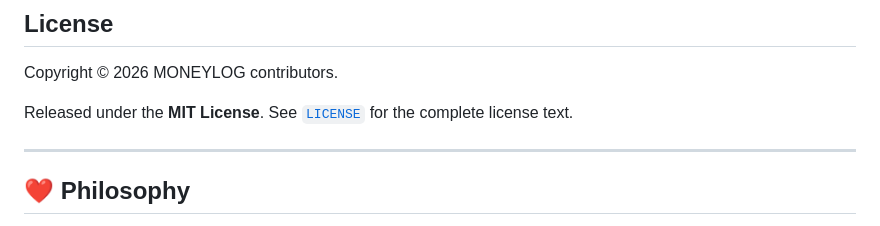
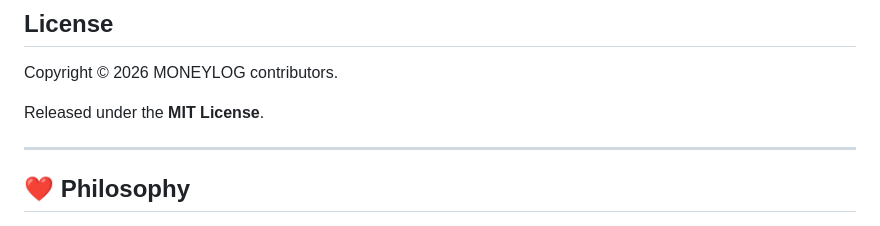
Before and after one commit to nashihab/moneylog, a Markdown page: README.md, the part around the change. Drawn GitHub-style.

```diff
--- a/README.md
+++ b/README.md
@@ -387,7 +387,7 @@ Always verify important financial information independently.
 
 Copyright © 2026 MONEYLOG contributors.
 
-Released under the **MIT License**. See [`LICENSE`](LICENSE) for the complete license text.
+Released under the **MIT License**.
 
 ---
 
```
